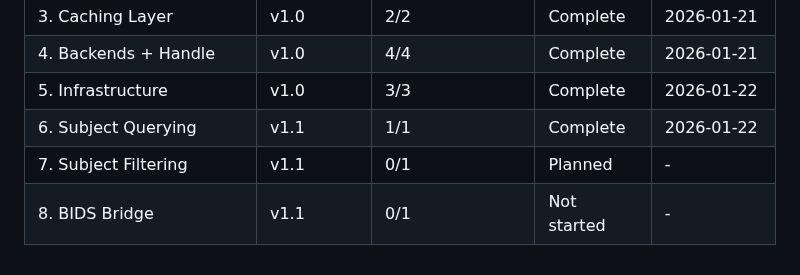
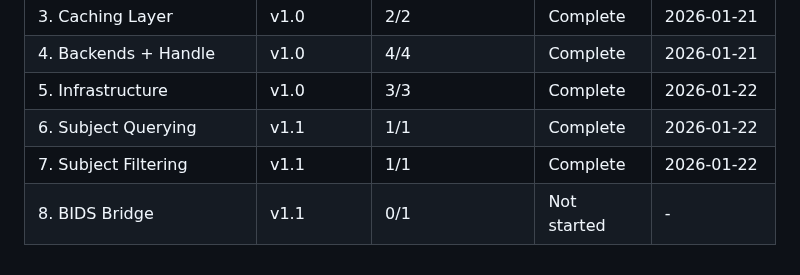
Before and after one commit to bbuchsbaum/openneuroR, a Markdown page: .planning/ROADMAP.md, the part around one of its changes. Rendered like a GitHub page.

```diff
--- a/.planning/ROADMAP.md
+++ b/.planning/ROADMAP.md
@@ -156,5 +156,5 @@ Phases execute in numeric order: 1 > 2 > 3 > 4 > 5 > 6 > 7 > 8
 | 4. Backends + Handle | v1.0 | 4/4 | Complete | 2026-01-21 |
 | 5. Infrastructure | v1.0 | 3/3 | Complete | 2026-01-22 |
 | 6. Subject Querying | v1.1 | 1/1 | Complete | 2026-01-22 |
-| 7. Subject Filtering | v1.1 | 0/1 | Planned | - |
+| 7. Subject Filtering | v1.1 | 1/1 | Complete | 2026-01-22 |
 | 8. BIDS Bridge | v1.1 | 0/1 | Not started | - |
```
Also changed, not shown: other parts of .planning/ROADMAP.md (+2 -2 lines), .planning/REQUIREMENTS.md (+6 -6 lines), 1 other file.
